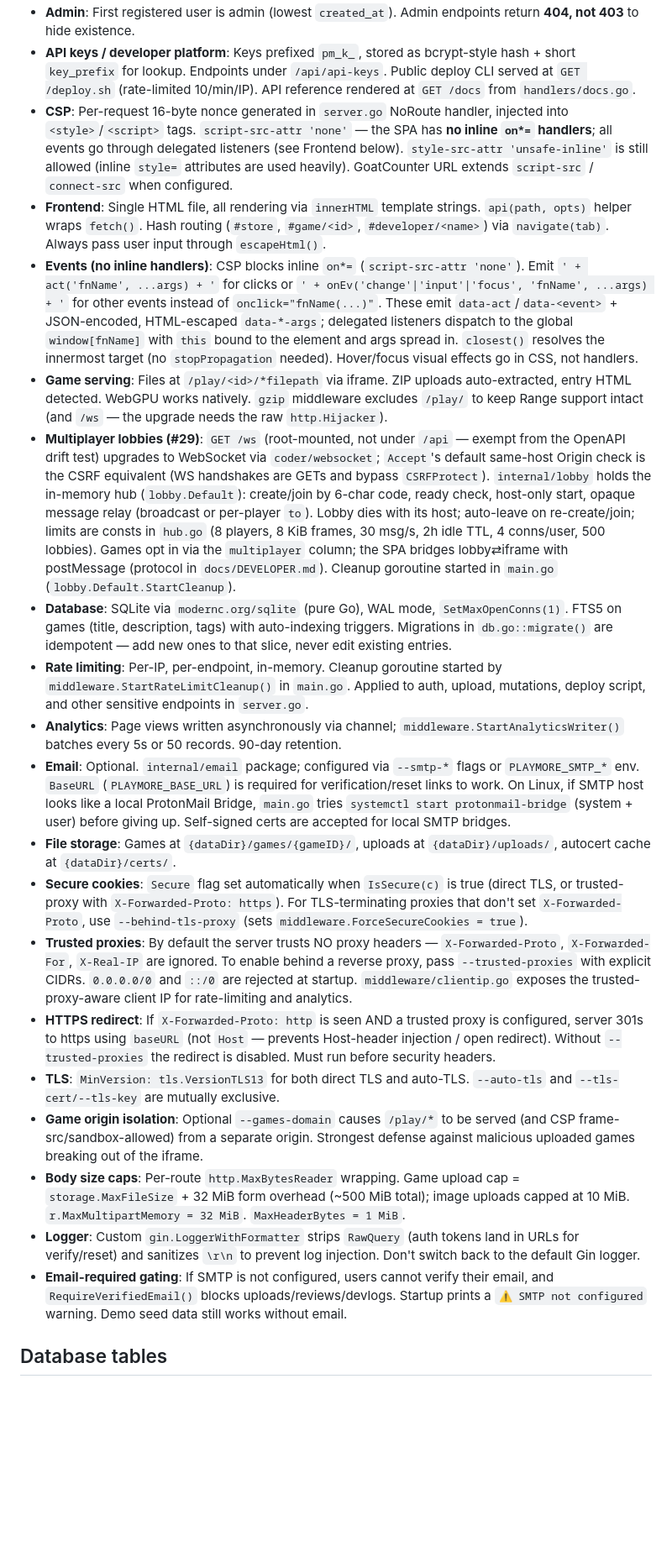
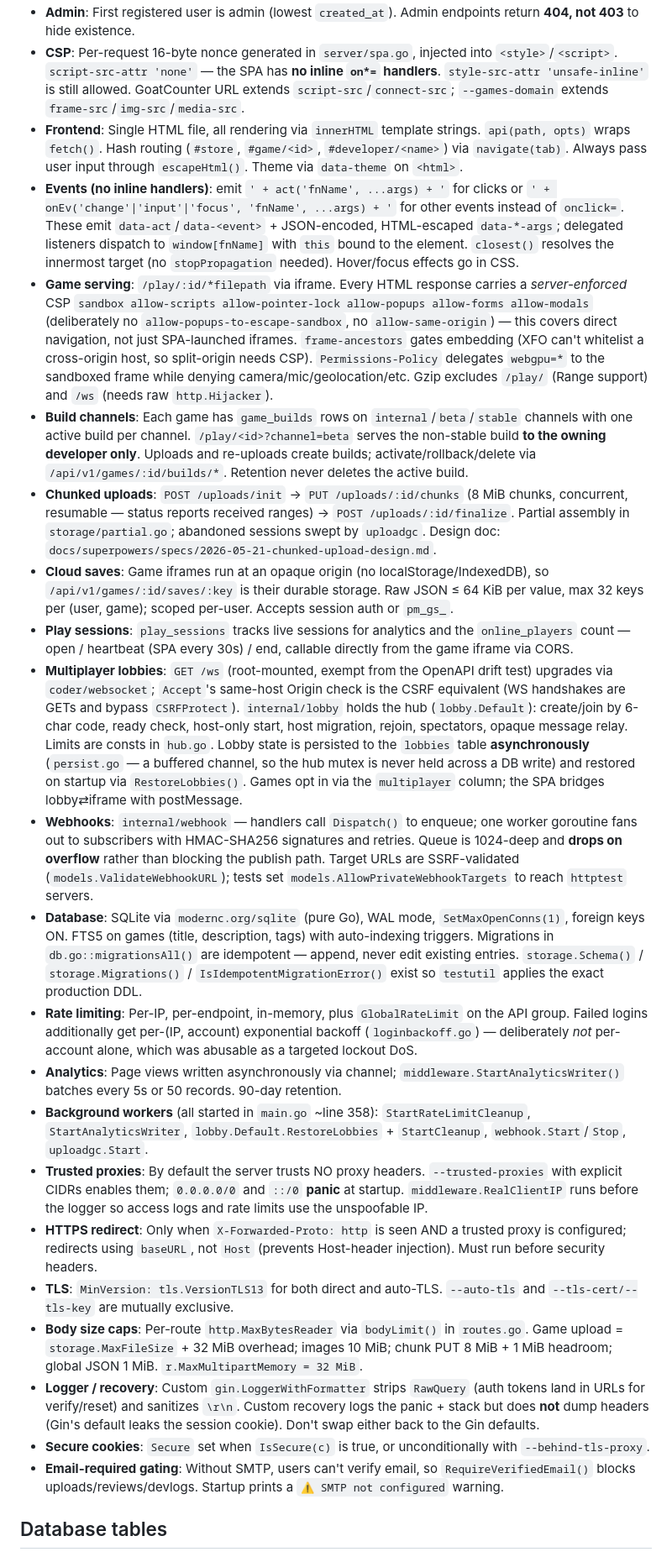
Before and after one commit to yusufkaraaslan/play-more, a Markdown page: CLAUDE.md, the part around one of its changes. Shown at 84% size. Rendered like a GitHub page; blank space fills up the shorter version.

```diff
--- a/CLAUDE.md
+++ b/CLAUDE.md
@@ -65,23 +103,25 @@ v1/                        # Original single-file HTML version (archived, not ac
 - **Admin**: First registered user is admin (lowest `created_at`). Admin endpoints return **404, not 403** to hide existence.
-- **API keys / developer platform**: Keys prefixed `pm_k_`, stored as bcrypt-style hash + short `key_prefix` for lookup. Endpoints under `/api/api-keys`. Public deploy CLI served at `GET /deploy.sh` (rate-limited 10/min/IP). API reference rendered at `GET /docs` from `handlers/docs.go`.
-- **CSP**: Per-request 16-byte nonce generated in `server.go` NoRoute handler, injected into `<style>`/`<script>` tags. `script-src-attr 'none'` — the SPA has **no inline `on*=` handlers**; all events go through delegated listeners (see Frontend below). `style-src-attr 'unsafe-inline'` is still allowed (inline `style=` attributes are used heavily). GoatCounter URL extends `script-src` / `connect-src` when configured.
-- **Frontend**: Single HTML file, all rendering via `innerHTML` template strings. `api(path, opts)` helper wraps `fetch()`. Hash routing (`#store`, `#game/<id>`, `#developer/<name>`) via `navigate(tab)`. Always pass user input through `escapeHtml()`.
-- **Events (no inline handlers)**: CSP blocks inline `on*=` (`script-src-attr 'none'`). Emit `' + act('fnName', ...args) + '` for clicks or `' + onEv('change'|'input'|'focus', 'fnName', ...args) + '` for other events instead of `onclick="fnName(...)"`. These emit `data-act`/`data-<event>` + JSON-encoded, HTML-escaped `data-*-args`; delegated listeners dispatch to the global `window[fnName]` with `this` bound to the element and args spread in. `closest()` resolves the innermost target (no `stopPropagation` needed). Hover/focus visual effects go in CSS, not handlers.
-- **Game serving**: Files at `/play/<id>/*filepath` via iframe. ZIP uploads auto-extracted, entry HTML detected. WebGPU works natively. `gzip` middleware excludes `/play/` to keep Range support intact (and `/ws` — the upgrade needs the raw `http.Hijacker`).
-- **Multiplayer lobbies (#29)**: `GET /ws` (root-mounted, not under `/api` — exempt from the OpenAPI drift test) upgrades to WebSocket via `coder/websocket`; `Accept`'s default same-host Origin check is the CSRF equivalent (WS handshakes are GETs and bypass `CSRFProtect`). `internal/lobby` holds the in-memory hub (`lobby.Default`): create/join by 6-char code, ready check, host-only start, opaque message relay (broadcast or per-player `to`). Lobby dies with its host; auto-leave on re-create/join; limits are consts in `hub.go` (8 players, 8 KiB frames, 30 msg/s, 2h idle TTL, 4 conns/user, 500 lobbies). Games opt in via the `multiplayer` column; the SPA bridges lobby⇄iframe with postMessage (protocol in `docs/DEVELOPER.md`). Cleanup goroutine started in `main.go` (`lobby.Default.StartCleanup`).
-- **Database**: SQLite via `modernc.org/sqlite` (pure Go), WAL mode, `SetMaxOpenConns(1)`. FTS5 on games (title, description, tags) with auto-indexing triggers. Migrations in `db.go::migrate()` are idempotent — add new ones to that slice, never edit existing entries.
-- **Rate limiting**: Per-IP, per-endpoint, in-memory. Cleanup goroutine started by `middleware.StartRateLimitCleanup()` in `main.go`. Applied to auth, upload, mutations, deploy script, and other sensitive endpoints in `server.go`.
+- **CSP**: Per-request 16-byte nonce generated in `server/spa.go`, injected into `<style>`/`<script>`. `script-src-attr 'none'` — the SPA has **no inline `on*=` handlers**. `style-src-attr 'unsafe-inline'` is still allowed. GoatCounter URL extends `script-src`/`connect-src`; `--games-domain` extends `frame-src`/`img-src`/`media-src`.
+- **Frontend**: Single HTML file, all rendering via `innerHTML` template strings. `api(path, opts)` wraps `fetch()`. Hash routing (`#store`, `#game/<id>`, `#developer/<name>`) via `navigate(tab)`. Always pass user input through `escapeHtml()`. Theme via `data-theme` on `<html>`.
+- **Events (no inline handlers)**: emit `' + act('fnName', ...args) + '` for clicks or `' + onEv('change'|'input'|'focus', 'fnName', ...args) + '` for other events instead of `onclick=`. These emit `data-act`/`data-<event>` + JSON-encoded, HTML-escaped `data-*-args`; delegated listeners dispatch to `window[fnName]` with `this` bound to the element. `closest()` resolves the innermost target (no `stopPropagation` needed). Hover/focus effects go in CSS.
+- **Game serving**: `/play/:id/*filepath` via iframe. Every HTML response carries a *server-enforced* CSP `sandbox allow-scripts allow-pointer-lock allow-popups allow-forms allow-modals` (deliberately no `allow-popups-to-escape-sandbox`, no `allow-same-origin`) — this covers direct navigation, not just SPA-launched iframes. `frame-ancestors` gates embedding (XFO can't whitelist a cross-origin host, so split-origin needs CSP). `Permissions-Policy` delegates `webgpu=*` to the sandboxed frame while denying camera/mic/geolocation/etc. Gzip excludes `/play/` (Range support) and `/ws` (needs raw `http.Hijacker`).
+- **Build channels**: Each game has `game_builds` rows on `internal`/`beta`/`stable` channels with one active build per channel. `/play/<id>?channel=beta` serves the non-stable build **to the owning developer only**. Uploads and re-uploads create builds; activate/rollback/delete via `/api/v1/games/:id/builds/*`. Retention never deletes the active build.
+- **Chunked uploads**: `POST /uploads/init` → `PUT /uploads/:id/chunks` (8 MiB chunks, concurrent, resumable — status reports received ranges) → `POST /uploads/:id/finalize`. Partial assembly in `storage/partial.go`; abandoned sessions swept by `uploadgc`. Design doc: `docs/superpowers/specs/2026-05-21-chunked-upload-design.md`.
+- **Cloud saves**: Game iframes run at an opaque origin (no localStorage/IndexedDB), so `/api/v1/games/:id/saves/:key` is their durable storage. Raw JSON ≤ 64 KiB per value, max 32 keys per (user, game); scoped per-user. Accepts session auth or `pm_gs_`.
+- **Play sessions**: `play_sessions` tracks live sessions for analytics and the `online_players` count — open / heartbeat (SPA every 30s) / end, callable directly from the game iframe via CORS.
+- **Multiplayer lobbies**: `GET /ws` (root-mounted, exempt from the OpenAPI drift test) upgrades via `coder/websocket`; `Accept`'s same-host Origin check is the CSRF equivalent (WS handshakes are GETs and bypass `CSRFProtect`). `internal/lobby` holds the hub (`lobby.Default`): create/join by 6-char code, ready check, host-only start, host migration, rejoin, spectators, opaque message relay. Limits are consts in `hub.go`. Lobby state is persisted to the `lobbies` table **asynchronously** (`persist.go` — a buffered channel, so the hub mutex is never held across a DB write) and restored on startup via `RestoreLobbies()`. Games opt in via the `multiplayer` column; the SPA bridges lobby⇄iframe with postMessage.
+- **Webhooks**: `internal/webhook` — handlers call `Dispatch()` to enqueue; one worker goroutine fans out to subscribers with HMAC-SHA256 signatures and retries. Queue is 1024-deep and **drops on overflow** rather than blocking the publish path. Target URLs are SSRF-validated (`models.ValidateWebhookURL`); tests set `models.AllowPrivateWebhookTargets` to reach `httptest` servers.
+- **Database**: SQLite via `modernc.org/sqlite` (pure Go), WAL mode, `SetMaxOpenConns(1)`, foreign keys ON. FTS5 on games (title, description, tags) with auto-indexing triggers. Migrations in `db.go::migrationsAll()` are idempotent — append, never edit existing entries. `storage.Schema()` / `storage.Migrations()` / `IsIdempotentMigrationError()` exist so `testutil` applies the exact production DDL.
+- **Rate limiting**: Per-IP, per-endpoint, in-memory, plus `GlobalRateLimit` on the API group. Failed logins additionally get per-(IP, account) exponential backoff (`loginbackoff.go`) — deliberately *not* per-account alone, which was abusable as a targeted lockout DoS.
 - **Analytics**: Page views written asynchronously via channel; `middleware.StartAnalyticsWriter()` batches every 5s or 50 records. 90-day retention.
-- **Email**: Optional. `internal/email` package; configured via `--smtp-*` flags or `PLAYMORE_SMTP_*` env. `BaseURL` (`PLAYMORE_BASE_URL`) is required for verification/reset links to work. On Linux, if SMTP host looks like a local ProtonMail Bridge, `main.go` tries `systemctl start protonmail-bridge` (system + user) before giving up. Self-signed certs are accepted for local SMTP bridges.
-- **File storage**: Games at `{dataDir}/games/{gameID}/`, uploads at `{dataDir}/uploads/`, autocert cache at `{dataDir}/certs/`.
-- **Secure cookies**: `Secure` flag set automatically when `IsSecure(c)` is true (direct TLS, or trusted-proxy with `X-Forwarded-Proto: https`). For TLS-terminating proxies that don't set `X-Forwarded-Proto`, use `--behind-tls-proxy` (sets `middleware.ForceSecureCookies = true`).
-- **Trusted proxies**: By default the server trusts NO proxy headers — `X-Forwarded-Proto`, `X-Forwarded-For`, `X-Real-IP` are ignored. To enable behind a reverse proxy, pass `--trusted-proxies` with explicit CIDRs. `0.0.0.0/0` and `::/0` are rejected at startup. `middleware/clientip.go` exposes the trusted-proxy-aware client IP for rate-limiting and analytics.
-- **HTTPS redirect**: If `X-Forwarded-Proto: http` is seen AND a trusted proxy is configured, server 301s to https using `baseURL` (not `Host` — prevents Host-header injection / open redirect). Without `--trusted-proxies` the redirect is disabled. Must run before security headers.
-- **TLS**: `MinVersion: tls.VersionTLS13` for both direct TLS and auto-TLS. `--auto-tls` and `--tls-cert/--tls-key` are mutually exclusive.
-- **Game origin isolation**: Optional `--games-domain` causes `/play/*` to be served (and CSP frame-src/sandbox-allowed) from a separate origin. Strongest defense against malicious uploaded games breaking out of the iframe.
-- **Body size caps**: Per-route `http.MaxBytesReader` wrapping. Game upload cap = `storage.MaxFileSize` + 32 MiB form overhead (~500 MiB total); image uploads capped at 10 MiB. `r.MaxMultipartMemory = 32 MiB`. `MaxHeaderBytes = 1 MiB`.
-- **Logger**: Custom `gin.LoggerWithFormatter` strips `RawQuery` (auth tokens land in URLs for verify/reset) and sanitizes `\r\n` to prevent log injection. Don't switch back to the default Gin logger.
-- **Email-required gating**: If SMTP is not configured, users cannot verify their email, and `RequireVerifiedEmail()` blocks uploads/reviews/devlogs. Startup prints a `⚠ SMTP not configured` warning. Demo seed data still works without email.
+- **Background workers** (all started in `main.go` ~line 358): `StartRateLimitCleanup`, `StartAnalyticsWriter`, `lobby.Default.RestoreLobbies` + `StartCleanup`, `webhook.Start`/`Stop`, `uploadgc.Start`.
+- **Trusted proxies**: By default the server trusts NO proxy headers. `--trusted-proxies` with explicit CIDRs enables them; `0.0.0.0/0` and `::/0` **panic** at startup. `middleware.RealClientIP` runs before the logger so access logs and rate limits use the unspoofable IP.
+- **HTTPS redirect**: Only when `X-Forwarded-Proto: http` is seen AND a trusted proxy is configured; redirects using `baseURL`, not `Host` (prevents Host-header injection). Must run before security headers.
+- **TLS**: `MinVersion: tls.VersionTLS13` for both direct and auto-TLS. `--auto-tls` and `--tls-cert/--tls-key` are mutually exclusive.
+- **Body size caps**: Per-route `http.MaxBytesReader` via `bodyLimit()` in `routes.go`. Game upload = `storage.MaxFileSize` + 32 MiB overhead; images 10 MiB; chunk PUT 8 MiB + 1 MiB headroom; global JSON 1 MiB. `r.MaxMultipartMemory = 32 MiB`.
+- **Logger / recovery**: Custom `gin.LoggerWithFormatter` strips `RawQuery` (auth tokens land in URLs for verify/reset) and sanitizes `\r\n`. Custom recovery logs the panic + stack but does **not** dump headers (Gin's default leaks the session cookie). Don't swap either back to the Gin defaults.
+- **Secure cookies**: `Secure` set when `IsSecure(c)` is true, or unconditionally with `--behind-tls-proxy`.
+- **Email-required gating**: Without SMTP, users can't verify email, so `RequireVerifiedEmail()` blocks uploads/reviews/devlogs. Startup prints a `⚠ SMTP not configured` warning.
 
 ## Database tables
 
```
Also changed, not shown: other parts of CLAUDE.md (+73 -31 lines).
